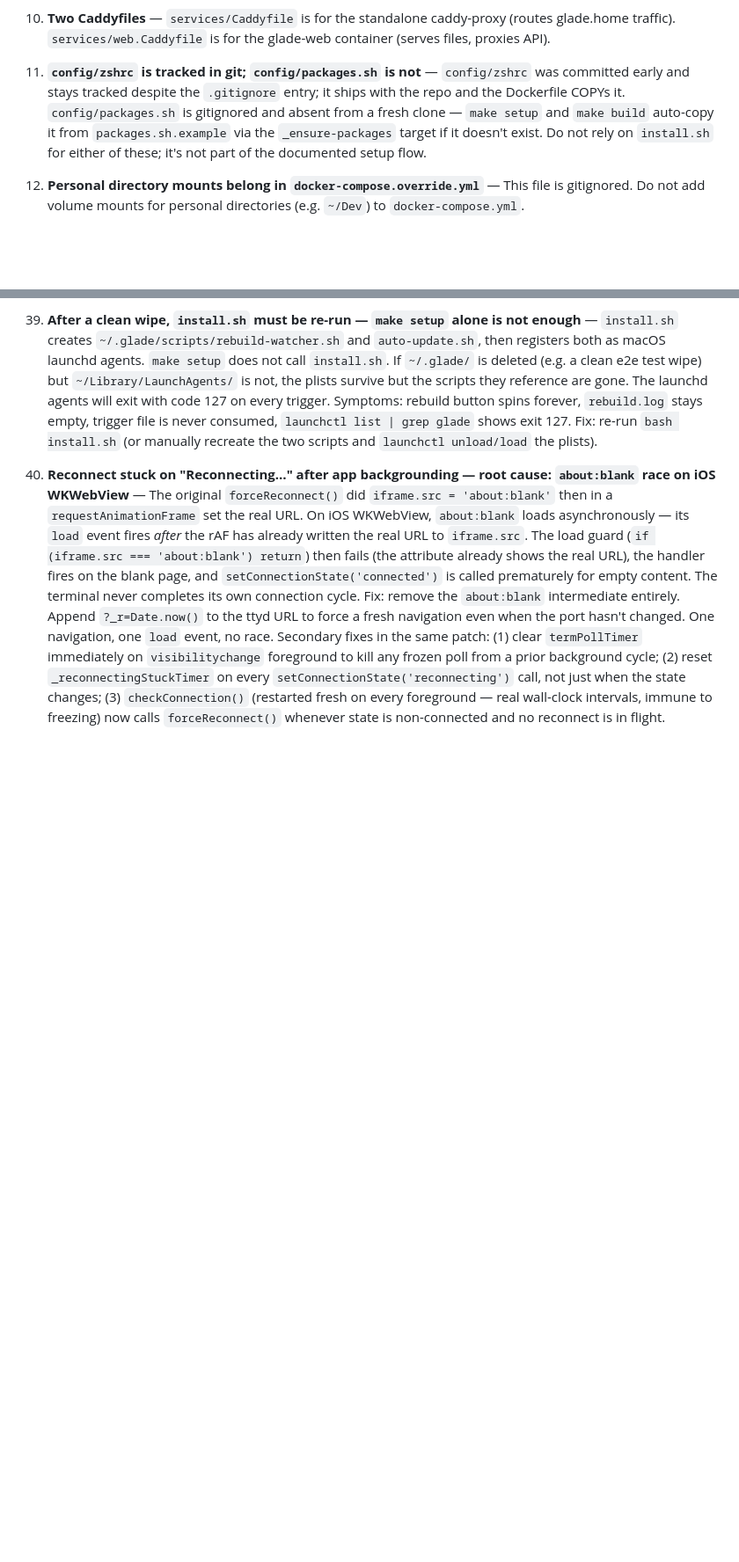
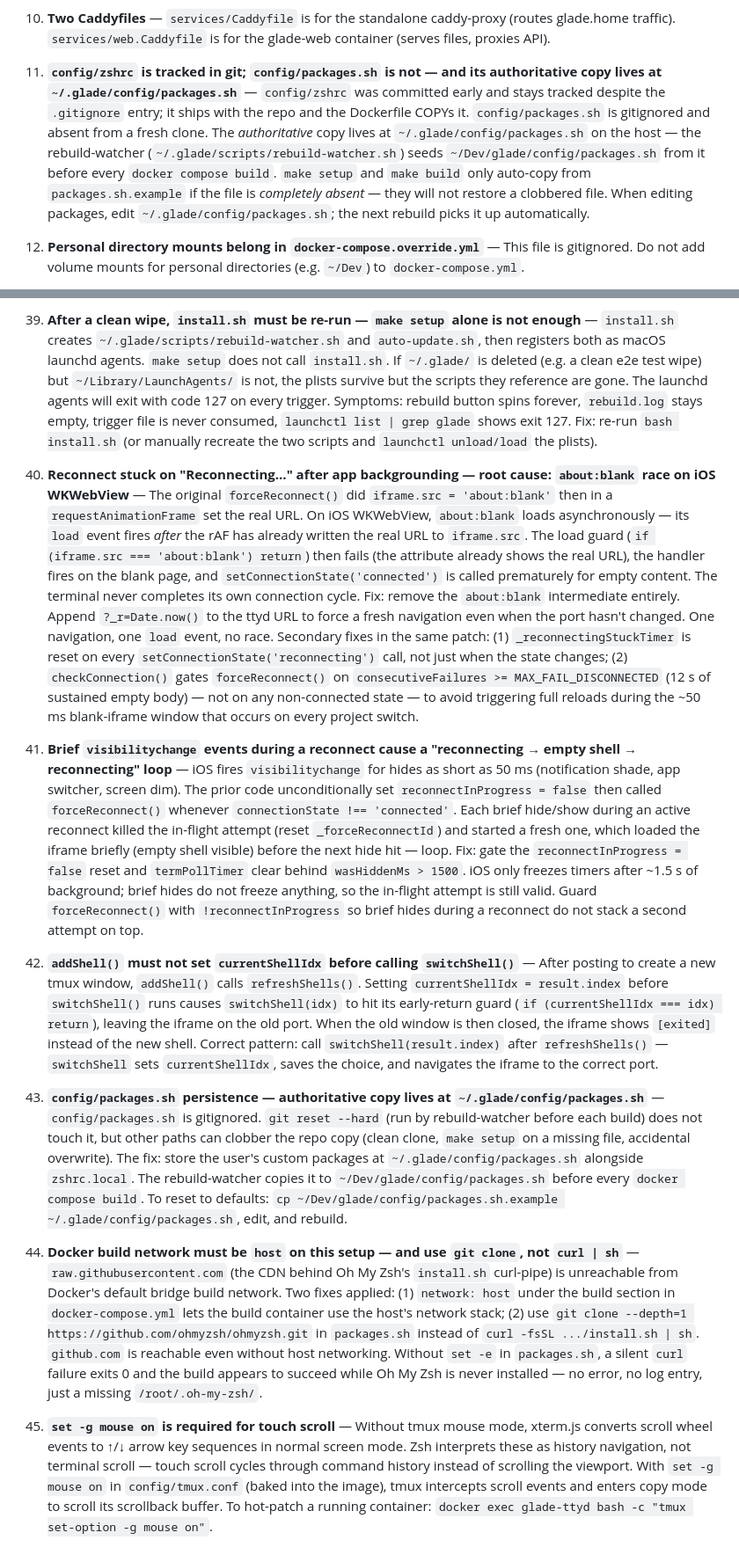
Before and after one commit to mattsimonis/glade-sh, a Markdown page: COPILOT_INSTRUCTIONS.md, 2 parts joined by grey strips. Shown at 88% size. Drawn GitHub-style; blank space fills up the shorter version.

```diff
--- a/COPILOT_INSTRUCTIONS.md
+++ b/COPILOT_INSTRUCTIONS.md
@@ -261,7 +263,7 @@ make shell
 
 10. **Two Caddyfiles** — `services/Caddyfile` is for the standalone caddy-proxy (routes glade.home traffic). `services/web.Caddyfile` is for the glade-web container (serves files, proxies API).
 
-11. **`config/zshrc` is tracked in git; `config/packages.sh` is not** — `config/zshrc` was committed early and stays tracked despite the `.gitignore` entry; it ships with the repo and the Dockerfile COPYs it. `config/packages.sh` is gitignored and absent from a fresh clone — `make setup` and `make build` auto-copy it from `packages.sh.example` via the `_ensure-packages` target if it doesn't exist. Do not rely on `install.sh` for either of these; it's not part of the documented setup flow.
+11. **`config/zshrc` is tracked in git; `config/packages.sh` is not — and its authoritative copy lives at `~/.glade/config/packages.sh`** — `config/zshrc` was committed early and stays tracked despite the `.gitignore` entry; it ships with the repo and the Dockerfile COPYs it. `config/packages.sh` is gitignored and absent from a fresh clone. The *authoritative* copy lives at `~/.glade/config/packages.sh` on the host — the rebuild-watcher (`~/.glade/scripts/rebuild-watcher.sh`) seeds `~/Dev/glade/config/packages.sh` from it before every `docker compose build`. `make setup` and `make build` only auto-copy from `packages.sh.example` if the file is *completely absent* — they will not restore a clobbered file. When editing packages, edit `~/.glade/config/packages.sh`; the next rebuild picks it up automatically.
 
 12. **Personal directory mounts belong in `docker-compose.override.yml`** — This file is gitignored. Do not add volume mounts for personal directories (e.g. `~/Dev`) to `docker-compose.yml`.
 
@@ -319,4 +321,14 @@ make shell
 
 39. **After a clean wipe, `install.sh` must be re-run — `make setup` alone is not enough** — `install.sh` creates `~/.glade/scripts/rebuild-watcher.sh` and `auto-update.sh`, then registers both as macOS launchd agents. `make setup` does not call `install.sh`. If `~/.glade/` is deleted (e.g. a clean e2e test wipe) but `~/Library/LaunchAgents/` is not, the plists survive but the scripts they reference are gone. The launchd agents will exit with code 127 on every trigger. Symptoms: rebuild button spins forever, `rebuild.log` stays empty, trigger file is never consumed, `launchctl list | grep glade` shows exit 127. Fix: re-run `bash install.sh` (or manually recreate the two scripts and `launchctl unload/load` the plists).
 
-40. **Reconnect stuck on "Reconnecting…" after app backgrounding — root cause: `about:blank` race on iOS WKWebView** — The original `forceReconnect()` did `iframe.src = 'about:blank'` then in a `requestAnimationFrame` set the real URL. On iOS WKWebView, `about:blank` loads asynchronously — its `load` event fires *after* the rAF has already written the real URL to `iframe.src`. The load guard (`if (iframe.src === 'about:blank') return`) then fails (the attribute already shows the real URL), the handler fires on the blank page, and `setConnectionState('connected')` is called prematurely for empty content. The terminal never completes its own connection cycle. Fix: remove the `about:blank` intermediate entirely. Append `?_r=Date.now()` to the ttyd URL to force a fresh navigation even when the port hasn't changed. One navigation, one `load` event, no race. Secondary fixes in the same patch: (1) clear `termPollTimer` immediately on `visibilitychange` foreground to kill any frozen poll from a prior background cycle; (2) reset `_reconnectingStuckTimer` on every `setConnectionState('reconnecting')` call, not just when the state changes; (3) `checkConnection()` (restarted fresh on every foreground — real wall-clock intervals, immune to freezing) now calls `forceReconnect()` whenever state is non-connected and no reconnect is in flight.
+40. **Reconnect stuck on "Reconnecting…" after app backgrounding — root cause: `about:blank` race on iOS WKWebView** — The original `forceReconnect()` did `iframe.src = 'about:blank'` then in a `requestAnimationFrame` set the real URL. On iOS WKWebView, `about:blank` loads asynchronously — its `load` event fires *after* the rAF has already written the real URL to `iframe.src`. The load guard (`if (iframe.src === 'about:blank') return`) then fails (the attribute already shows the real URL), the handler fires on the blank page, and `setConnectionState('connected')` is called prematurely for empty content. The terminal never completes its own connection cycle. Fix: remove the `about:blank` intermediate entirely. Append `?_r=Date.now()` to the ttyd URL to force a fresh navigation even when the port hasn't changed. One navigation, one `load` event, no race. Secondary fixes in the same patch: (1) `_reconnectingStuckTimer` is reset on every `setConnectionState('reconnecting')` call, not just when the state changes; (2) `checkConnection()` gates `forceReconnect()` on `consecutiveFailures >= MAX_FAIL_DISCONNECTED` (12 s of sustained empty body) — not on any non-connected state — to avoid triggering full reloads during the ~50 ms blank-iframe window that occurs on every project switch.
+
+41. **Brief `visibilitychange` events during a reconnect cause a "reconnecting → empty shell → reconnecting" loop** — iOS fires `visibilitychange` for hides as short as 50 ms (notification shade, app switcher, screen dim). The prior code unconditionally set `reconnectInProgress = false` then called `forceReconnect()` whenever `connectionState !== 'connected'`. Each brief hide/show during an active reconnect killed the in-flight attempt (reset `_forceReconnectId`) and started a fresh one, which loaded the iframe briefly (empty shell visible) before the next hide hit — loop. Fix: gate the `reconnectInProgress = false` reset and `termPollTimer` clear behind `wasHiddenMs > 1500`. iOS only freezes timers after ~1.5 s of background; brief hides do not freeze anything, so the in-flight attempt is still valid. Guard `forceReconnect()` with `!reconnectInProgress` so brief hides during a reconnect do not stack a second attempt on top.
+
+42. **`addShell()` must not set `currentShellIdx` before calling `switchShell()`** — After posting to create a new tmux window, `addShell()` calls `refreshShells()`. Setting `currentShellIdx = result.index` before `switchShell()` runs causes `switchShell(idx)` to hit its early-return guard (`if (currentShellIdx === idx) return`), leaving the iframe on the old port. When the old window is then closed, the iframe shows `[exited]` instead of the new shell. Correct pattern: call `switchShell(result.index)` after `refreshShells()` — `switchShell` sets `currentShellIdx`, saves the choice, and navigates the iframe to the correct port.
+
+43. **`config/packages.sh` persistence — authoritative copy lives at `~/.glade/config/packages.sh`** — `config/packages.sh` is gitignored. `git reset --hard` (run by rebuild-watcher before each build) does not touch it, but other paths can clobber the repo copy (clean clone, `make setup` on a missing file, accidental overwrite). The fix: store the user's custom packages at `~/.glade/config/packages.sh` alongside `zshrc.local`. The rebuild-watcher copies it to `~/Dev/glade/config/packages.sh` before every `docker compose build`. To reset to defaults: `cp ~/Dev/glade/config/packages.sh.example ~/.glade/config/packages.sh`, edit, and rebuild.
+
+44. **Docker build network must be `host` on this setup — and use `git clone`, not `curl | sh`** — `raw.githubusercontent.com` (the CDN behind Oh My Zsh's `install.sh` curl-pipe) is unreachable from Docker's default bridge build network. Two fixes applied: (1) `network: host` under the build section in `docker-compose.yml` lets the build container use the host's network stack; (2) use `git clone --depth=1 https://github.com/ohmyzsh/ohmyzsh.git` in `packages.sh` instead of `curl -fsSL .../install.sh | sh`. `github.com` is reachable even without host networking. Without `set -e` in `packages.sh`, a silent `curl` failure exits 0 and the build appears to succeed while Oh My Zsh is never installed — no error, no log entry, just a missing `/root/.oh-my-zsh/`.
+
+45. **`set -g mouse on` is required for touch scroll** — Without tmux mouse mode, xterm.js converts scroll wheel events to ↑/↓ arrow key sequences in normal screen mode. Zsh interprets these as history navigation, not terminal scroll — touch scroll cycles through command history instead of scrolling the viewport. With `set -g mouse on` in `config/tmux.conf` (baked into the image), tmux intercepts scroll events and enters copy mode to scroll its scrollback buffer. To hot-patch a running container: `docker exec glade-ttyd bash -c "tmux set-option -g mouse on"`.
```
Also changed, not shown: other parts of COPILOT_INSTRUCTIONS.md (+3 -1 lines), CLAUDE.md (+2 -1 lines), SETUP.md (+23 -0 lines).
